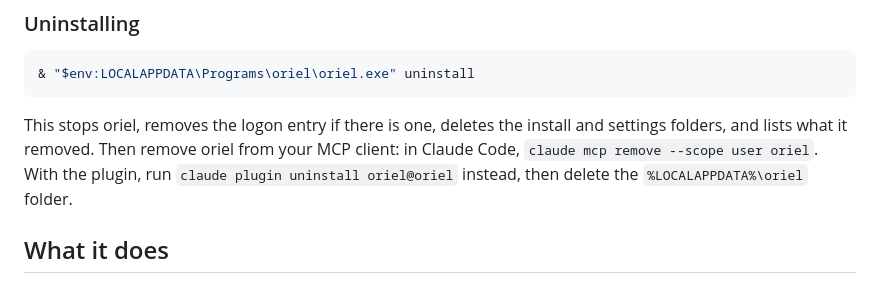
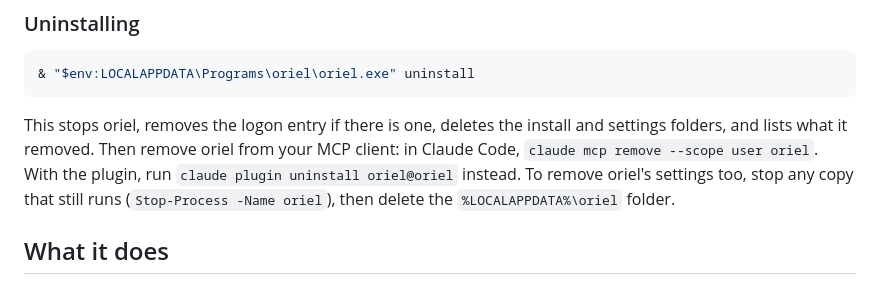
Before and after one commit to YordiLorenzo/oriel, a Markdown page: README.md, the part around the change. GitHub-like rendering.

```diff
--- a/README.md
+++ b/README.md
@@ -131,7 +131,8 @@ choose **Watch > Custom > Releases** on this repository, or follow the
 
 This stops oriel, removes the logon entry if there is one, deletes the install and settings folders, and lists what
 it removed. Then remove oriel from your MCP client: in Claude Code, `claude mcp remove --scope user oriel`. With the
-plugin, run `claude plugin uninstall oriel@oriel` instead, then delete the `%LOCALAPPDATA%\oriel` folder.
+plugin, run `claude plugin uninstall oriel@oriel` instead. To remove oriel's settings too, stop any copy that still
+runs (`Stop-Process -Name oriel`), then delete the `%LOCALAPPDATA%\oriel` folder.
 
 ## What it does
 
```
Also changed, not shown: plugins/oriel/README.md (+7 -2 lines).
